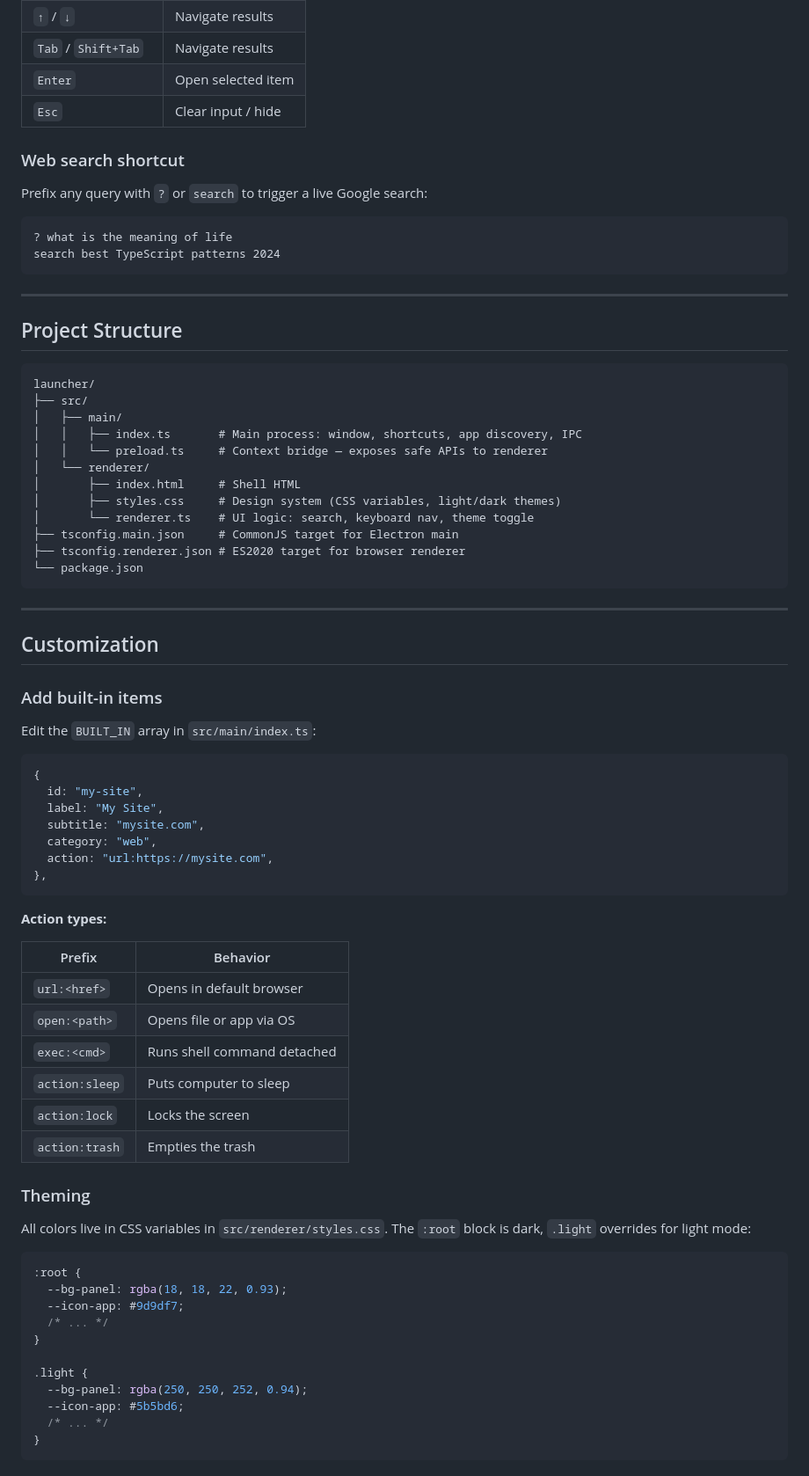
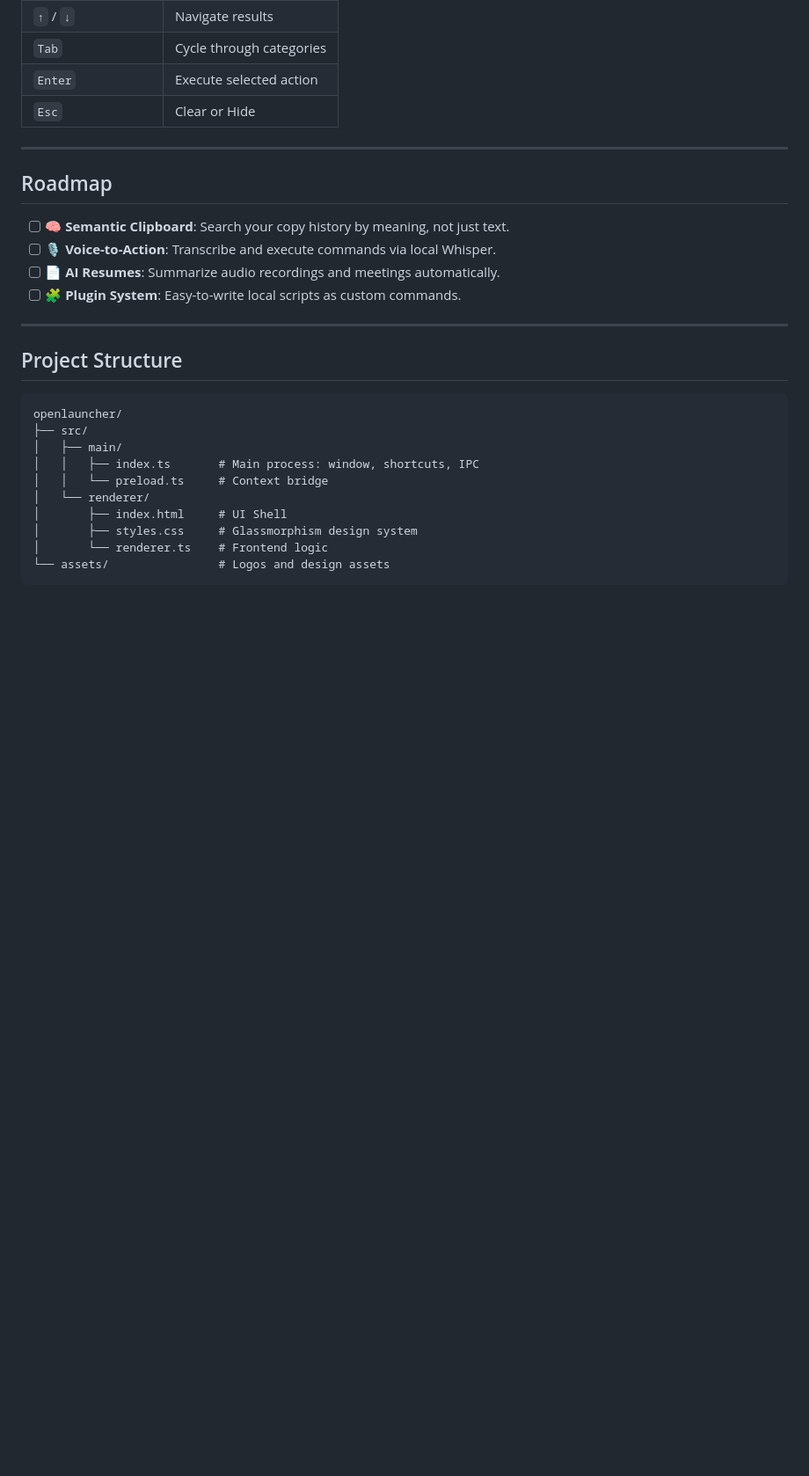
Before and after one commit to elyosemite/openlauncher, a Markdown page: README.md, the part around one of its changes. Shown at 88% size. GitHub-like rendering; blank space fills up the shorter version.

Commit message:
docs: update README with OpenLauncher branding and AI roadmap

````diff
--- a/README.md
+++ b/README.md
@@ -108,80 +89,30 @@ Watches both `src/main/` and `src/renderer/` and recompiles on save.
 | `↑` / `↓` | Navigate results |
-| `Tab` / `Shift+Tab` | Navigate results |
-| `Enter` | Open selected item |
-| `Esc` | Clear input / hide |
+| `Tab` | Cycle through categories |
+| `Enter` | Execute selected action |
+| `Esc` | Clear or Hide |
 
-### Web search shortcut
+---
 
-Prefix any query with `?` or `search` to trigger a live Google search:
+## Roadmap
 
-```
-? what is the meaning of life
-search best TypeScript patterns 2024
-```
+- [ ] **🧠 Semantic Clipboard**: Search your copy history by meaning, not just text.
+- [ ] **🎙️ Voice-to-Action**: Transcribe and execute commands via local Whisper.
+- [ ] **📄 AI Resumes**: Summarize audio recordings and meetings automatically.
+- [ ] **🧩 Plugin System**: Easy-to-write local scripts as custom commands.
 
 ---
 
 ## Project Structure
 
 ```
-launcher/
+openlauncher/
 ├── src/
 │   ├── main/
-│   │   ├── index.ts       # Main process: window, shortcuts, app discovery, IPC
-│   │   └── preload.ts     # Context bridge — exposes safe APIs to renderer
+│   │   ├── index.ts       # Main process: window, shortcuts, IPC
+│   │   └── preload.ts     # Context bridge
 │   └── renderer/
-│       ├── index.html     # Shell HTML
-│       ├── styles.css     # Design system (CSS variables, light/dark themes)
-│       └── renderer.ts    # UI logic: search, keyboard nav, theme toggle
-├── tsconfig.main.json     # CommonJS target for Electron main
-├── tsconfig.renderer.json # ES2020 target for browser renderer
-└── package.json
+│       ├── index.html     # UI Shell
+│       ├── styles.css     # Glassmorphism design system
+│       └── renderer.ts    # Frontend logic
+└── assets/                # Logos and design assets
 ```
-
----
-
-## Customization
-
-### Add built-in items
-
-Edit the `BUILT_IN` array in `src/main/index.ts`:
-
-```ts
-{
-  id: "my-site",
-  label: "My Site",
-  subtitle: "mysite.com",
-  category: "web",
-  action: "url:https://mysite.com",
-},
-```
-
-**Action types:**
-
-| Prefix | Behavior |
-|--------|----------|
-| `url:<href>` | Opens in default browser |
-| `open:<path>` | Opens file or app via OS |
-| `exec:<cmd>` | Runs shell command detached |
-| `action:sleep` | Puts computer to sleep |
-| `action:lock` | Locks the screen |
-| `action:trash` | Empties the trash |
-
-### Theming
-
-All colors live in CSS variables in `src/renderer/styles.css`. The `:root` block is dark, `.light` overrides for light mode:
-
-```css
-:root {
-  --bg-panel: rgba(18, 18, 22, 0.93);
-  --icon-app: #9d9df7;
-  /* ... */
-}
-
-.light {
-  --bg-panel: rgba(250, 250, 252, 0.94);
-  --icon-app: #5b5bd6;
-  /* ... */
-}
-```
-
````
Also changed, not shown: other parts of README.md (+24 -108 lines).
